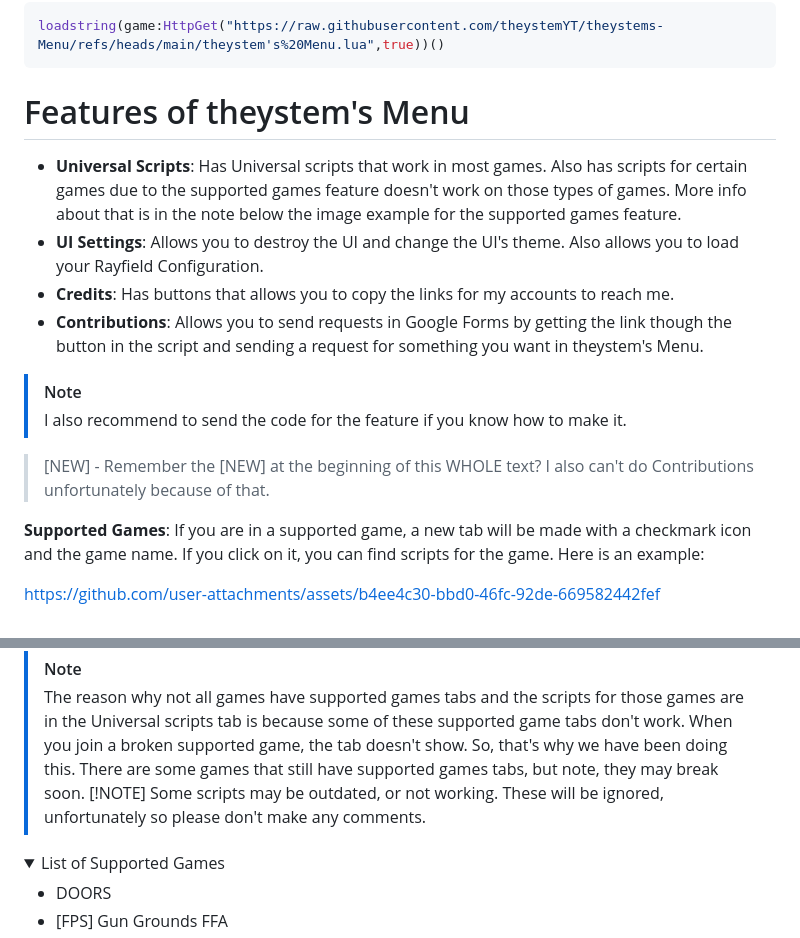
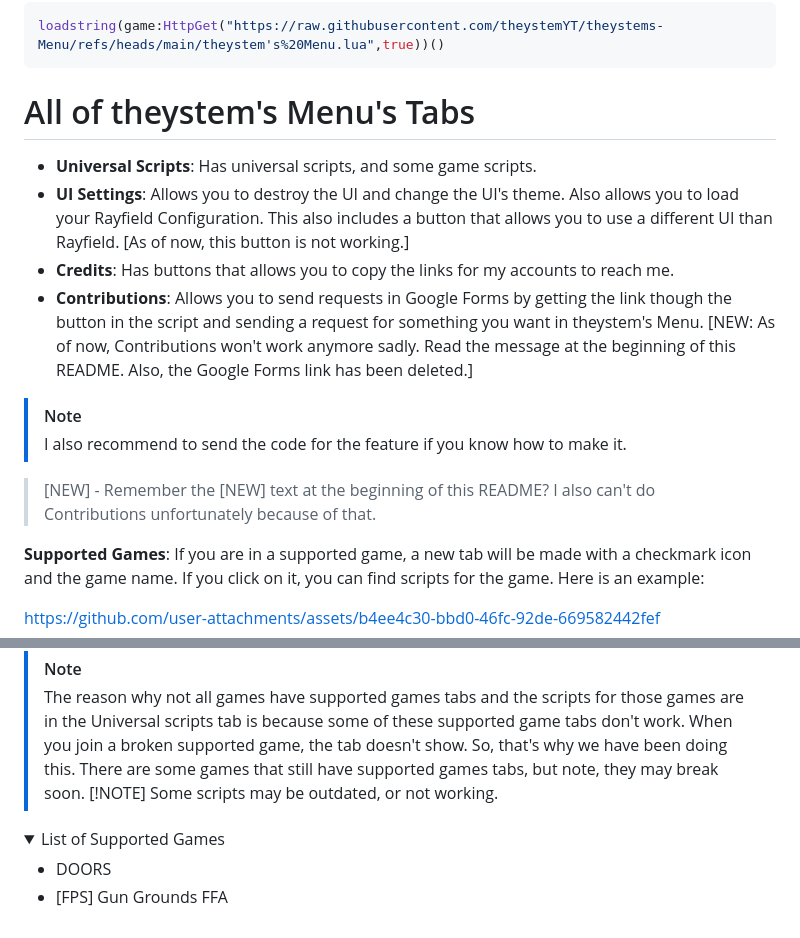
Before and after one commit to theystemYT/theystems-Menu, a Markdown page: README.md, 2 parts joined by grey strips. GitHub-like rendering; folded sections open.

Commit message:
Revise features and contributions in README.md
Updated features and contributions sections with new information and clarifications.

````diff
--- a/README.md
+++ b/README.md
@@ -20,15 +20,15 @@ If the script doesn't work, try this one:
 ```lua
 loadstring(game:HttpGet("https://raw.githubusercontent.com/theystemYT/theystems-Menu/refs/heads/main/theystem's%20Menu.lua",true))()
 ```
-# Features of theystem's Menu
-- **Universal Scripts**: Has Universal scripts that work in most games. Also has scripts for certain games due to the supported games feature doesn't work on those types of games. More info about that is in the note below the image example for the supported games feature.
-- **UI Settings**: Allows you to destroy the UI and change the UI's theme. Also allows you to load your Rayfield Configuration.
+# All of theystem's Menu's Tabs
+- **Universal Scripts**: Has universal scripts, and some game scripts.
+- **UI Settings**: Allows you to destroy the UI and change the UI's theme. Also allows you to load your Rayfield Configuration. This also includes a button that allows you to use a different UI than Rayfield. [As of now, this button is not working.]
 - **Credits**: Has buttons that allows you to copy the links for my accounts to reach me.
-- **Contributions**: Allows you to send requests in Google Forms by getting the link though the button in the script and sending a request for something you want in theystem's Menu.
+- **Contributions**: Allows you to send requests in Google Forms by getting the link though the button in the script and sending a request for something you want in theystem's Menu. [NEW: As of now, Contributions won't work anymore sadly. Read the message at the beginning of this README. Also, the Google Forms link has been deleted.]
 > [!NOTE]
 >I also recommend to send the code for the feature if you know how to make it.
 
-> [NEW] - Remember the [NEW] at the beginning of this WHOLE text? I also can't do Contributions unfortunately because of that.
+> [NEW] - Remember the [NEW] text at the beginning of this README? I also can't do Contributions unfortunately because of that.
 
 **Supported Games**: If you are in a supported game, a new tab will be made with a checkmark icon and the game name. If you click on it, you can find scripts for the game.
 Here is an example:
@@ -40,7 +40,7 @@ https://github.com/user-attachments/assets/b4ee4c30-bbd0-46fc-92de-669582442fef
 >[!NOTE]
 >The reason why not all games have supported games tabs and the scripts for those games are in the Universal scripts tab is because some of these supported game tabs don't work. When you join a broken supported game, the tab doesn't show. So, that's why we have been doing this. There are some games that still have supported games tabs, but note, they may break soon.
 >[!NOTE]
->Some scripts may be outdated, or not working. These will be ignored, unfortunately so please don't make any comments.
+>Some scripts may be outdated, or not working.
 
 <details>
   <summary>List of Supported Games</summary>
````
